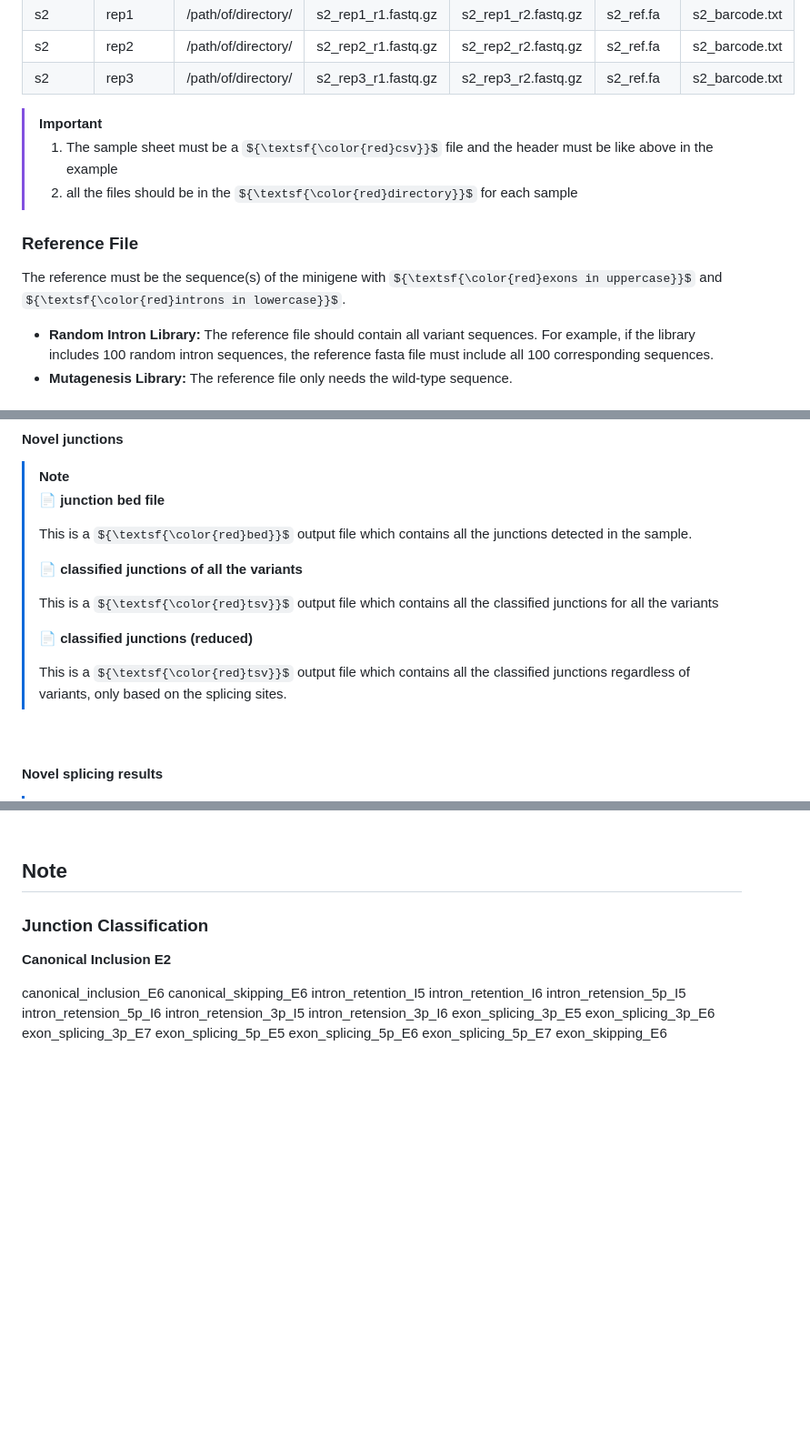
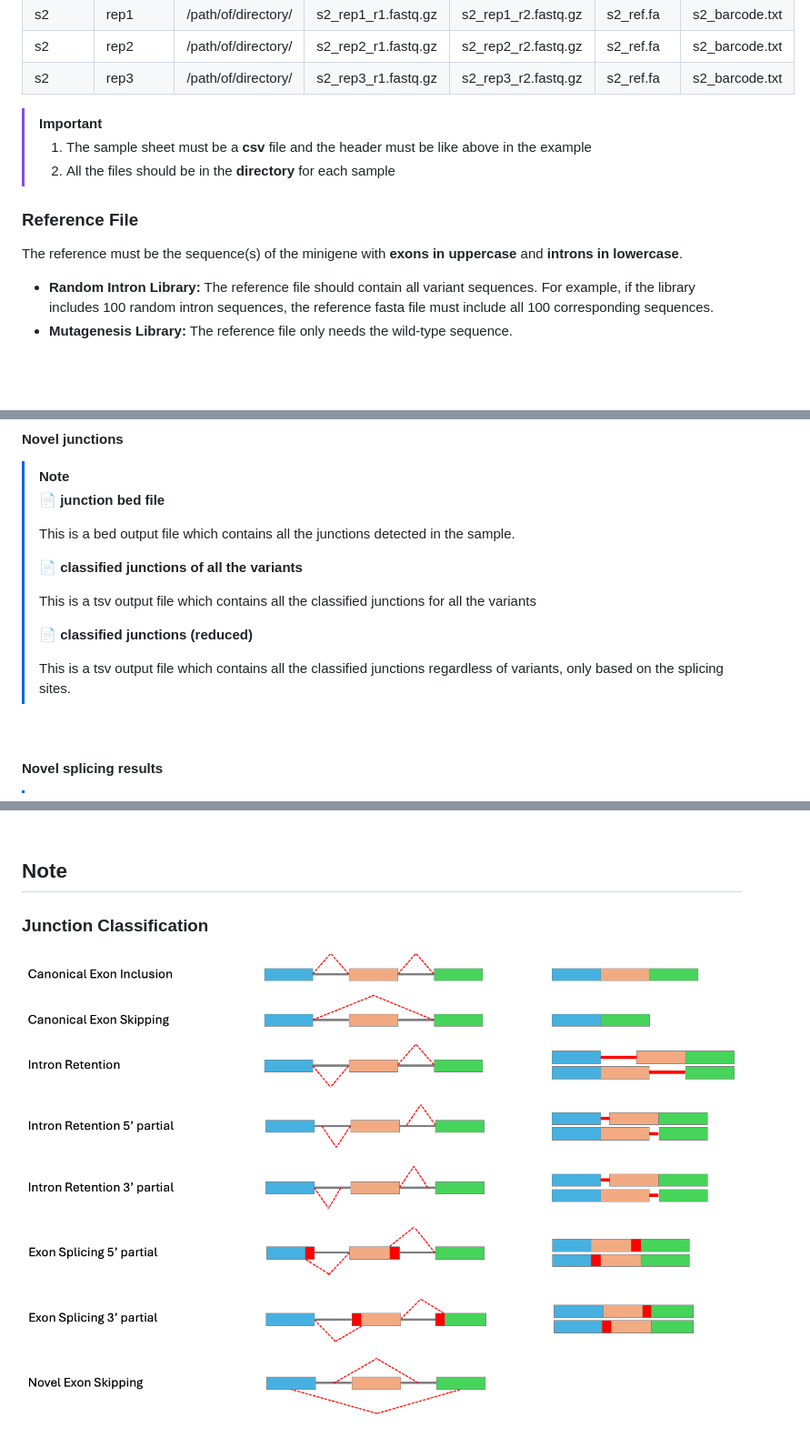
Before and after one commit to wtsi-hgi/nf_splicing, a Markdown page: README.md, 3 parts joined by grey strips. Shown at 91% size. Drawn GitHub-style; pictures changed too: image/junction_classification.png (added); some formulas as TeX source; blank space fills up the shorter version.

```diff
--- a/README.md
+++ b/README.md
@@ -90,11 +90,11 @@
 | s2 | rep3 | /path/of/directory/ | s2_rep3_r1.fastq.gz | s2_rep3_r2.fastq.gz | s2_ref.fa | s2_barcode.txt |
 
 > [!IMPORTANT]
-> 1. The sample sheet must be a ${\textsf{\color{red}csv}}$ file and the header must be like above in the example
-> 2. all the files should be in the ${\textsf{\color{red}directory}}$ for each sample
+> 1. The sample sheet must be a **csv** file and the header must be like above in the example
+> 2. All the files should be in the **directory** for each sample
 
 ### Reference File
-The reference must be the sequence(s) of the minigene with ${\textsf{\color{red}exons in uppercase}}$ and ${\textsf{\color{red}introns in lowercase}}$.
+The reference must be the sequence(s) of the minigene with **exons in uppercase** and **introns in lowercase**.
 
 * **Random Intron Library:** The reference file should contain all variant sequences. For example, if the library includes 100 random intron sequences, the reference fasta file must include all 100 corresponding sequences.
 * **Mutagenesis Library:** The reference file only needs the wild-type sequence.
@@ -255,15 +255,15 @@ These files summarize all the barcodes in the sequencing library, categorized by
 > [!NOTE]
 > 📄 **junction bed file**
 >
-> This is a ${\textsf{\color{red}bed}}$ output file which contains all the junctions detected in the sample.
+> This is a bed output file which contains all the junctions detected in the sample.
 >
 > 📄 **classified junctions of all the variants**
 >
-> This is a ${\textsf{\color{red}tsv}}$ output file which contains all the classified junctions for all the variants
+> This is a tsv output file which contains all the classified junctions for all the variants
 >
 > 📄 **classified junctions (reduced)**
 >
-> This is a ${\textsf{\color{red}tsv}}$ output file which contains all the classified junctions regardless of variants, only based on the splicing sites.
+> This is a tsv output file which contains all the classified junctions regardless of variants, only based on the splicing sites.
 
 <br>
 
@@ -295,22 +295,8 @@ This is a summary html file.
 <!-- Note-->
 ## Note
 ### Junction Classification
-**Canonical Inclusion E2**
 
-
-
-canonical_inclusion_E6
-canonical_skipping_E6
-intron_retention_I5
-intron_retention_I6
-intron_retension_5p_I5
-intron_retension_5p_I6
-intron_retension_3p_I5
-intron_retension_3p_I6
-exon_splicing_3p_E5
-exon_splicing_3p_E6
-exon_splicing_3p_E7
-exon_splicing_5p_E5
-exon_splicing_5p_E6
-exon_splicing_5p_E7
-exon_skipping_E6
+<p align="center">
+  <img src="image/junction_classification.png
+  " alt="Junction Classification">
+</p>
```
